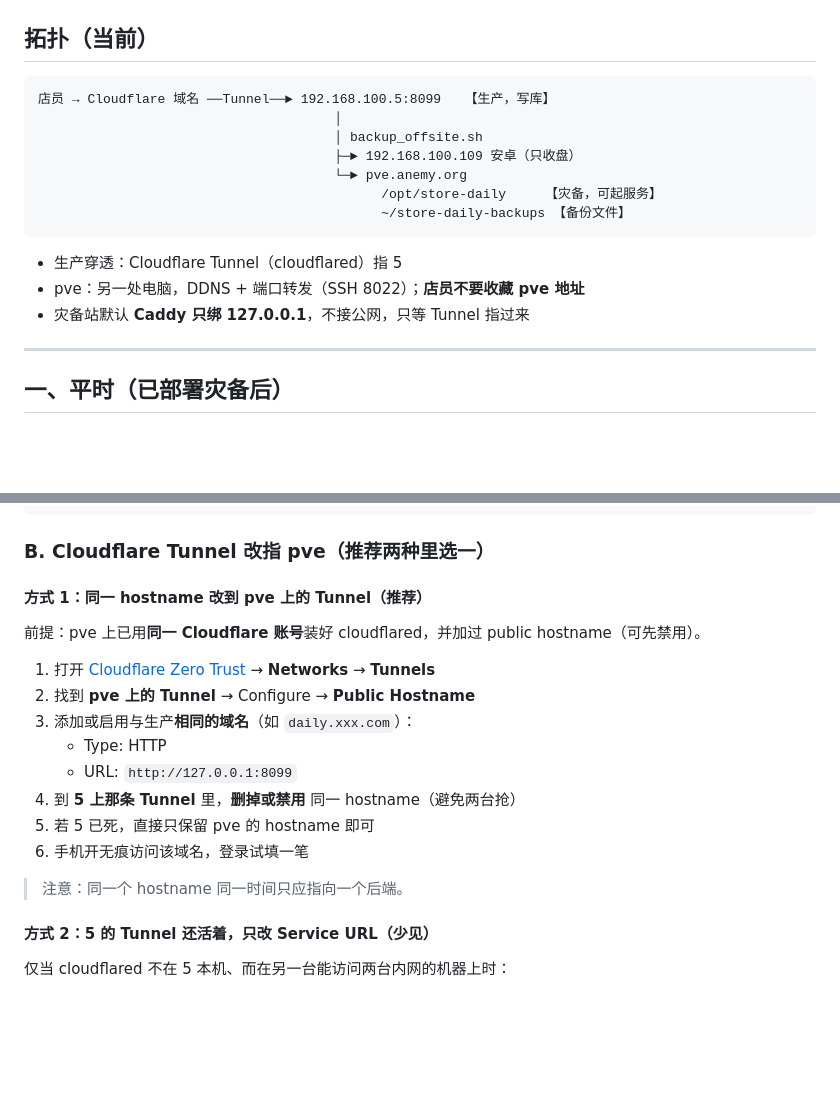
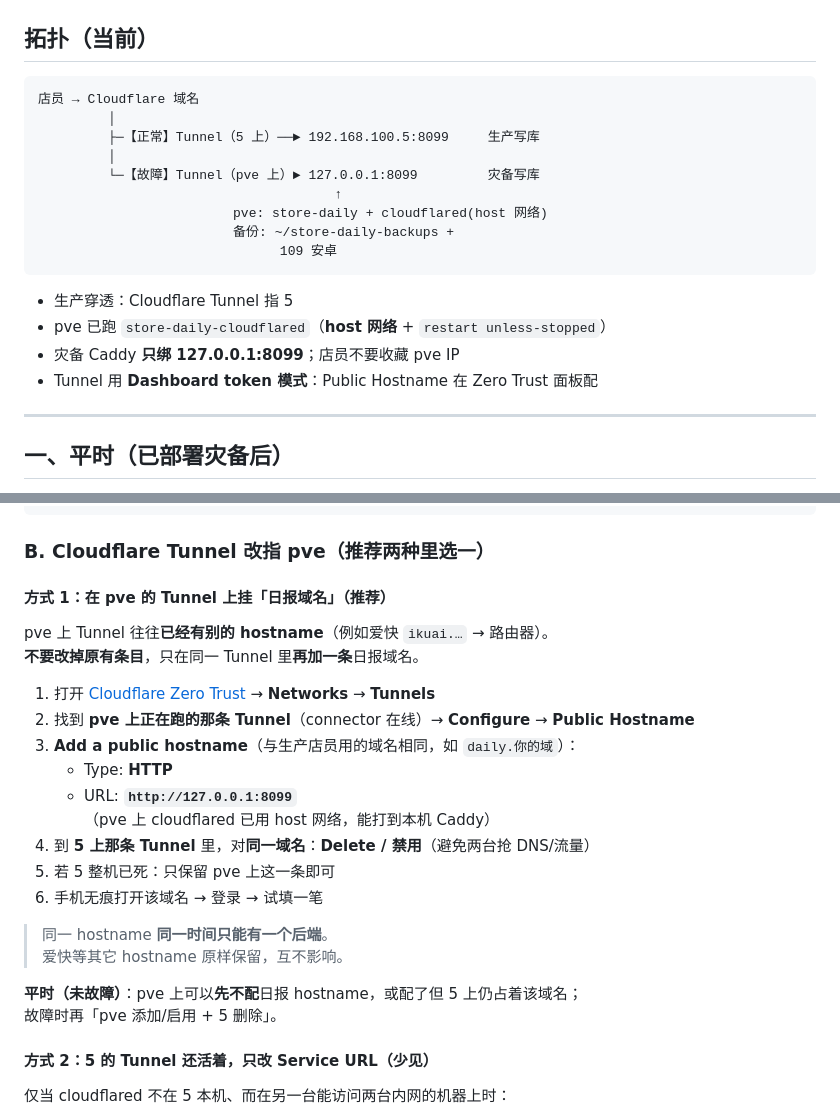
Before and after one commit to kofwj/daily-store, a Markdown page: docs/failover-cloudflare-tunnel.md, 2 parts joined by grey strips. Rendered like a GitHub page; blank space fills up the shorter version.

Commit message:
更新 Tunnel 切换说明：pve 上可与爱快等 hostname 共存
灾备只新增日报 Public Hostname → 127.0.0.1:8099，不改原有条目。

````diff
--- a/docs/failover-cloudflare-tunnel.md
+++ b/docs/failover-cloudflare-tunnel.md
@@ -3,18 +3,21 @@
 ## 拓扑（当前）
 
 ```text
-店员 → Cloudflare 域名 ──Tunnel──► 192.168.100.5:8099   【生产，写库】
-                                      │
-                                      │ backup_offsite.sh
-                                      ├─► 192.168.100.109 安卓（只收盘）
-                                      └─► pve.anemy.org
-                                            /opt/store-daily     【灾备，可起服务】
-                                            ~/store-daily-backups 【备份文件】
+店员 → Cloudflare 域名
+         │
+         ├─【正常】Tunnel（5 上）──► 192.168.100.5:8099     生产写库
+         │
+         └─【故障】Tunnel（pve 上）► 127.0.0.1:8099         灾备写库
+                                      ↑
+                         pve: store-daily + cloudflared(host 网络)
+                         备份: ~/store-daily-backups +
+                               109 安卓
 ```
 
-- 生产穿透：Cloudflare Tunnel（cloudflared）指 5
-- pve：另一处电脑，DDNS + 端口转发（SSH 8022）；**店员不要收藏 pve 地址**
-- 灾备站默认 **Caddy 只绑 127.0.0.1**，不接公网，只等 Tunnel 指过来
+- 生产穿透：Cloudflare Tunnel 指 5
+- pve 已跑 `store-daily-cloudflared`（**host 网络** + `restart unless-stopped`）
+- 灾备 Caddy **只绑 127.0.0.1:8099**；店员不要收藏 pve IP
+- Tunnel 用 **Dashboard token 模式**：Public Hostname 在 Zero Trust 面板配
 
 ---
 
@@ -62,20 +65,26 @@ curl -sS http://127.0.0.1:8099/health
 
 ### B. Cloudflare Tunnel 改指 pve（推荐两种里选一）
 
-#### 方式 1：同一 hostname 改到 pve 上的 Tunnel（推荐）
+#### 方式 1：在 pve 的 Tunnel 上挂「日报域名」（推荐）
 
-前提：pve 上已用**同一 Cloudflare 账号**装好 cloudflared，并加过 public hostname（可先禁用）。
+pve 上 Tunnel 往往**已经有别的 hostname**（例如爱快 `ikuai.…` → 路由器）。
+**不要改掉原有条目**，只在同一 Tunnel 里**再加一条**日报域名。
 
 1. 打开 [Cloudflare Zero Trust](https://one.dash.cloudflare.com/) → **Networks** → **Tunnels**
-2. 找到 **pve 上的 Tunnel** → Configure → **Public Hostname**
-3. 添加或启用与生产**相同的域名**（如 `daily.xxx.com`）：
-   - Type: HTTP
-   - URL: `http://127.0.0.1:8099`
-4. 到 **5 上那条 Tunnel** 里，**删掉或禁用** 同一 hostname（避免两台抢）
-5. 若 5 已死，直接只保留 pve 的 hostname 即可
-6. 手机开无痕访问该域名，登录试填一笔
+2. 找到 **pve 上正在跑的那条 Tunnel**（connector 在线）→ **Configure** → **Public Hostname**
+3. **Add a public hostname**（与生产店员用的域名相同，如 `daily.你的域`）：
+   - Type: **HTTP**
+   - URL: **`http://127.0.0.1:8099`**
+     （pve 上 cloudflared 已用 host 网络，能打到本机 Caddy）
+4. 到 **5 上那条 Tunnel** 里，对**同一域名**：**Delete / 禁用**（避免两台抢 DNS/流量）
+5. 若 5 整机已死：只保留 pve 上这一条即可
+6. 手机无痕打开该域名 → 登录 → 试填一笔
 
-> 注意：同一个 hostname 同一时间只应指向一个后端。
+> 同一 hostname **同一时间只能有一个后端**。
+> 爱快等其它 hostname 原样保留，互不影响。
+
+**平时（未故障）**：pve 上可以**先不配**日报 hostname，或配了但 5 上仍占着该域名；
+故障时再「pve 添加/启用 + 5 删除」。
 
 #### 方式 2：5 的 Tunnel 还活着，只改 Service URL（少见）
 
````
